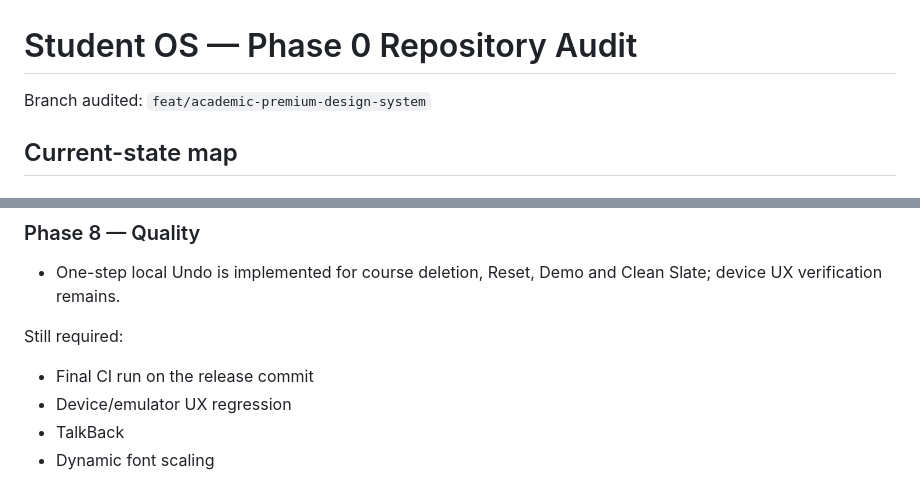
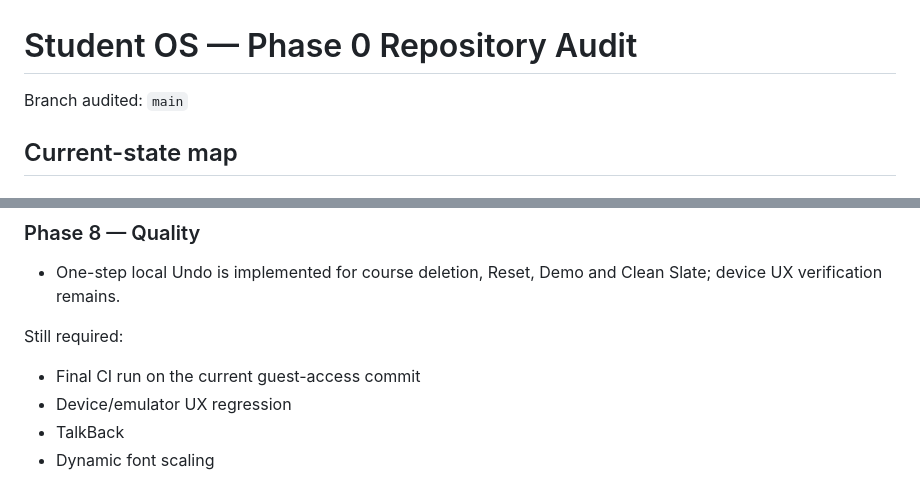
Before and after one commit to danialrad04-sketch/studentos, a Markdown page: docs/PHASE_0_AUDIT.md, 2 parts joined by grey strips. Drawn GitHub-style.

Commit message:
docs: reflect guest access and current master-plan status

```diff
--- a/docs/PHASE_0_AUDIT.md
+++ b/docs/PHASE_0_AUDIT.md
@@ -1,6 +1,6 @@
 # Student OS — Phase 0 Repository Audit
 
-Branch audited: `feat/academic-premium-design-system`
+Branch audited: `main`
 
 ## Current-state map
 
@@ -126,7 +126,7 @@ Existing parsing/date systems include RegistrationTextParser and DateTimeNormali
 - One-step local Undo is implemented for course deletion, Reset, Demo and Clean Slate; device UX verification remains.
 
 Still required:
-- Final CI run on the release commit
+- Final CI run on the current guest-access commit
 - Device/emulator UX regression
 - TalkBack
 - Dynamic font scaling
```
